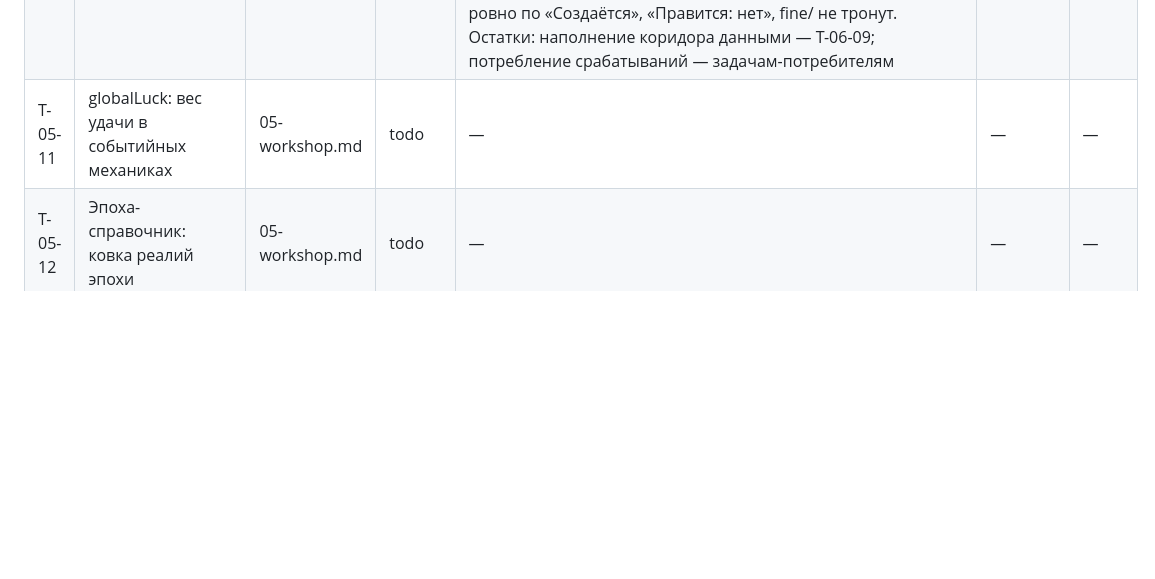
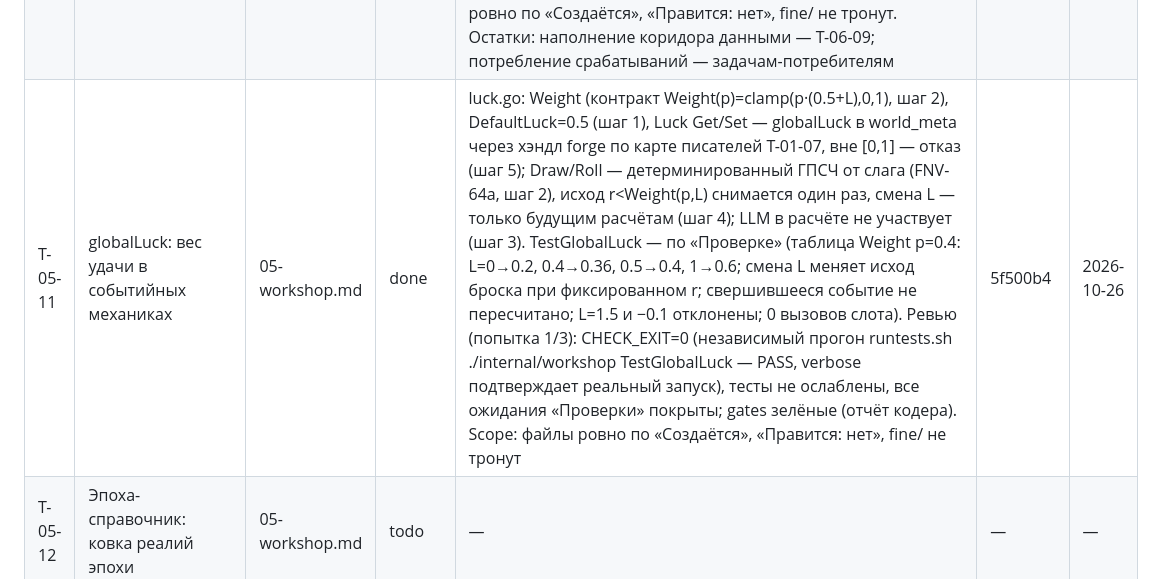
Before and after one commit to ajaxiis-rust/TNS, a Markdown page: fine/plan/99-LEDGER.md, the part around one of its changes. Rendered like a GitHub page; blank space fills up the shorter version.

Commit message:
LEDGER: T-05-11 — done (globalLuck: вес удачи в событийных механиках; коммит 5f500b4)

```diff
--- a/fine/plan/99-LEDGER.md
+++ b/fine/plan/99-LEDGER.md
@@ -111,7 +111,7 @@
 | T-05-08 | Редактор: правки орфографии/пунктуации, брак Цензора правок | 05-workshop.md | todo | — | — | — |
 | T-05-09 | Очередь редактуры по закрытию главы | 05-workshop.md | todo | — | — | — |
 | T-05-10 | Отложенные события: таймер движка | 05-workshop.md | done | deferred.go: DeferredTimer/DeferredClock (время из testkit.Clock, прод — системные), CorridorStop — остановка коридора сразу отложенным событием (шаг 3, W-17.3): kind='corridor_stop', status pending, пустой payload, наполнение коридора — P5 (T-06-09); FireDue (шаги 2, 4, W-17.2) — таймер движка срабатывает по due_day≤мировой минуты часов независимо от присутствия игрока: status fired + событием deferred_fired в events (fired_at из часов, source core — писатель по карте T-01-07), модель и человек не запускают (слот не вызывается), повторный прогон не пересрабатывает fired. TestDeferred — по «Проверке» (due_day в прошлом срабатывает в отсутствие игрока и фиксируется в БД; 0 вызовов слота; подставные часы → детерминированное fired_at=3380; плюс corridor_stop по шагу 3, будущее событие остаётся pending). Ревью (попытка 1/3): CHECK_EXIT=0 (независимый прогон runtests.sh ./internal/workshop TestDeferred — PASS, verbose подтверждает запуск), тесты реальные (БД-утверждения deferred_events/events по 0001_init.sql); gates зелёные (отчёт кодера). Scope: файлы ровно по «Создаётся», «Правится: нет», fine/ не тронут. Остатки: наполнение коридора данными — T-06-09; потребление срабатываний — задачам-потребителям | ff99bc7 | 2026-10-26 |
-| T-05-11 | globalLuck: вес удачи в событийных механиках | 05-workshop.md | todo | — | — | — |
+| T-05-11 | globalLuck: вес удачи в событийных механиках | 05-workshop.md | done | luck.go: Weight (контракт Weight(p)=clamp(p·(0.5+L),0,1), шаг 2), DefaultLuck=0.5 (шаг 1), Luck Get/Set — globalLuck в world_meta через хэндл forge по карте писателей T-01-07, вне [0,1] — отказ (шаг 5); Draw/Roll — детерминированный ГПСЧ от слага (FNV-64a, шаг 2), исход r<Weight(p,L) снимается один раз, смена L — только будущим расчётам (шаг 4); LLM в расчёте не участвует (шаг 3). TestGlobalLuck — по «Проверке» (таблица Weight p=0.4: L=0→0.2, 0.4→0.36, 0.5→0.4, 1→0.6; смена L меняет исход броска при фиксированном r; свершившееся событие не пересчитано; L=1.5 и −0.1 отклонены; 0 вызовов слота). Ревью (попытка 1/3): CHECK_EXIT=0 (независимый прогон runtests.sh ./internal/workshop TestGlobalLuck — PASS, verbose подтверждает реальный запуск), тесты не ослаблены, все ожидания «Проверки» покрыты; gates зелёные (отчёт кодера). Scope: файлы ровно по «Создаётся», «Правится: нет», fine/ не тронут | 5f500b4 | 2026-10-26 |
 | T-05-12 | Эпоха-справочник: ковка реалий эпохи | 05-workshop.md | todo | — | — | — |
 | T-05-13 | Расчёт расстояний и дней кодом | 05-workshop.md | todo | — | — | — |
 | T-05-14 | Проза в ключе игрока: стиль примером, стилизация фоновой варкой | 05-workshop.md | todo | — | — | — |
```
Also changed, not shown: other parts of fine/plan/99-LEDGER.md (+1 -1 lines).
